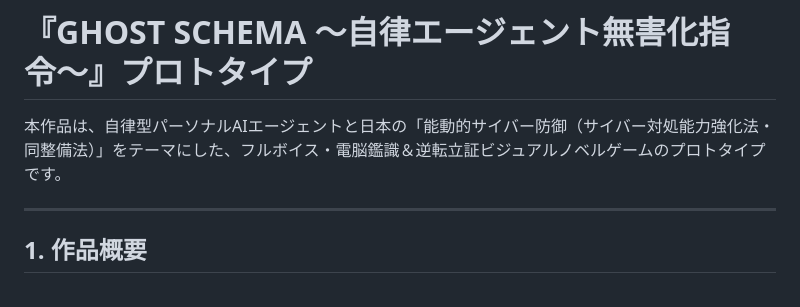
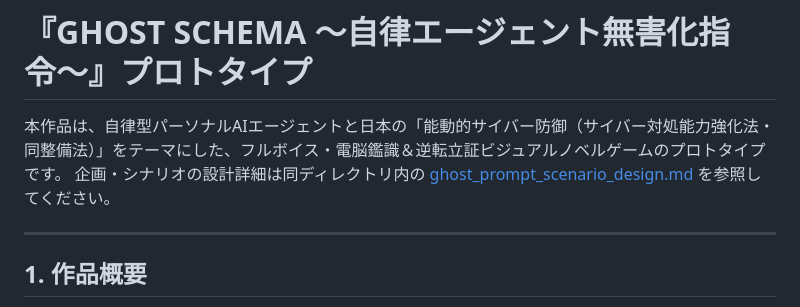
Before and after one commit to aegisfleet/voice-visual-novel, a Markdown page: ghost/README.md, the part around the change. Drawn GitHub-style.

Commit message:
refactor: ghost_prompt_scenario_design.mdをghostディレクトリ配下へ移動

```diff
--- a/ghost/README.md
+++ b/ghost/README.md
@@ -1,6 +1,7 @@
 # 『GHOST SCHEMA 〜自律エージェント無害化指令〜』プロトタイプ
 
 本作品は、自律型パーソナルAIエージェントと日本の「能動的サイバー防御（サイバー対処能力強化法・同整備法）」をテーマにした、フルボイス・電脳鑑識＆逆転立証ビジュアルノベルゲームのプロトタイプです。
+企画・シナリオの設計詳細は同ディレクトリ内の [ghost_prompt_scenario_design.md](ghost_prompt_scenario_design.md) を参照してください。
 
 ---
 
```
Also changed, not shown: ghost/ghost_prompt_scenario_design.md (renamed from ghost_prompt_scenario_design.md).
